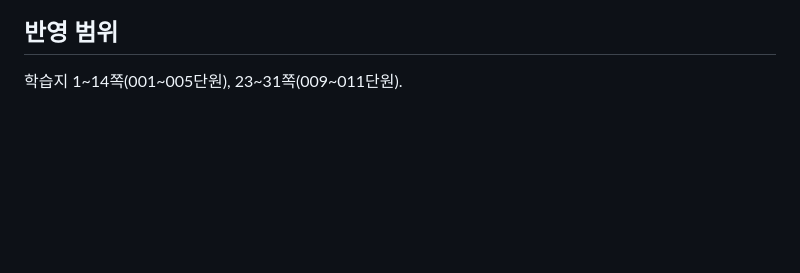
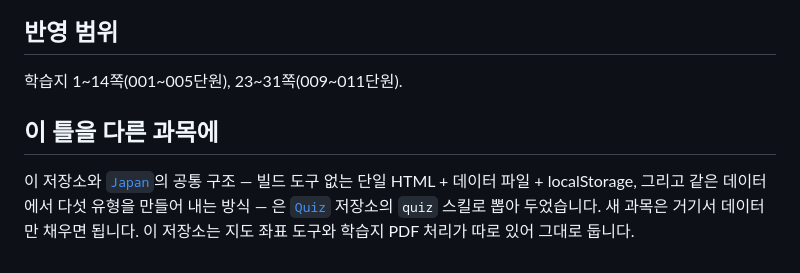
Before and after one commit to pwh831/Jiri, a Markdown page: README.md, the part around the change. Rendered like a GitHub page; blank space fills up the shorter version.

Commit message:
docs: 공통 구조를 Quiz 저장소의 quiz 스킬로 뽑았음을 밝히다
이 저장소는 그대로 둔다. 지도 좌표 도구와 가나 채점·활용 규칙처럼
그 과목에만 있는 것이 많아, 억지로 공통 엔진에 맞추면 둘 다 나빠진다.
스킬은 세 번째 과목부터를 위한 것이다.

Co-Authored-By: Claude Opus 5 <noreply@anthropic.com>
Claude-Session: https://claude.ai/code/session_01FtG49oeG3gX5rQAJ2fLX8X

```diff
--- a/README.md
+++ b/README.md
@@ -205,3 +205,11 @@ docs/기출-분석.md            과년도 기출 9쪽 분석(선택형 27 + 서
 ## 반영 범위
 
 학습지 1~14쪽(001~005단원), 23~31쪽(009~011단원).
+
+## 이 틀을 다른 과목에
+
+이 저장소와 [`Japan`](https://github.com/pwh831/Japan)의 공통 구조 — 빌드 도구 없는 단일
+HTML + 데이터 파일 + localStorage, 그리고 같은 데이터에서 다섯 유형을 만들어 내는 방식 —
+은 [`Quiz`](https://github.com/pwh831/Quiz) 저장소의 `quiz` 스킬로 뽑아 두었습니다.
+새 과목은 거기서 데이터만 채우면 됩니다. 이 저장소는 지도 좌표 도구와 학습지 PDF 처리가
+따로 있어 그대로 둡니다.
```
